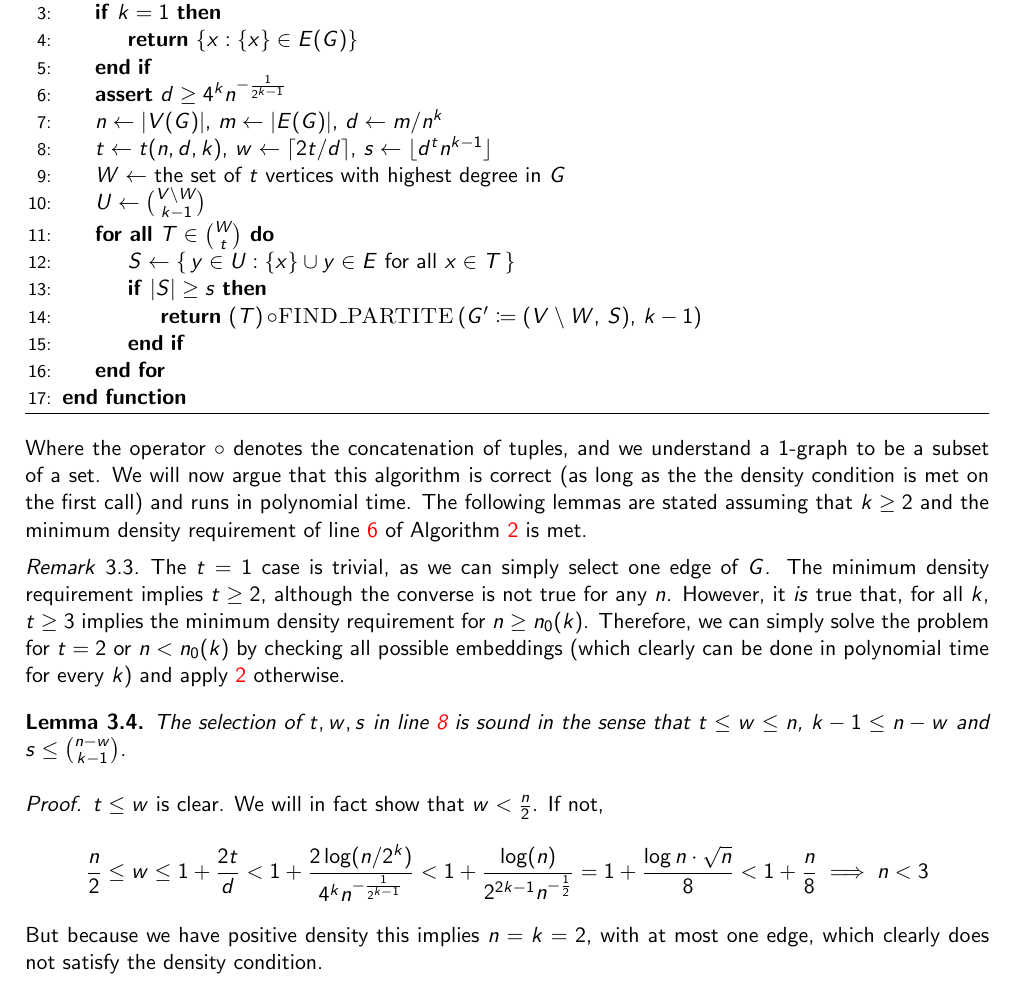
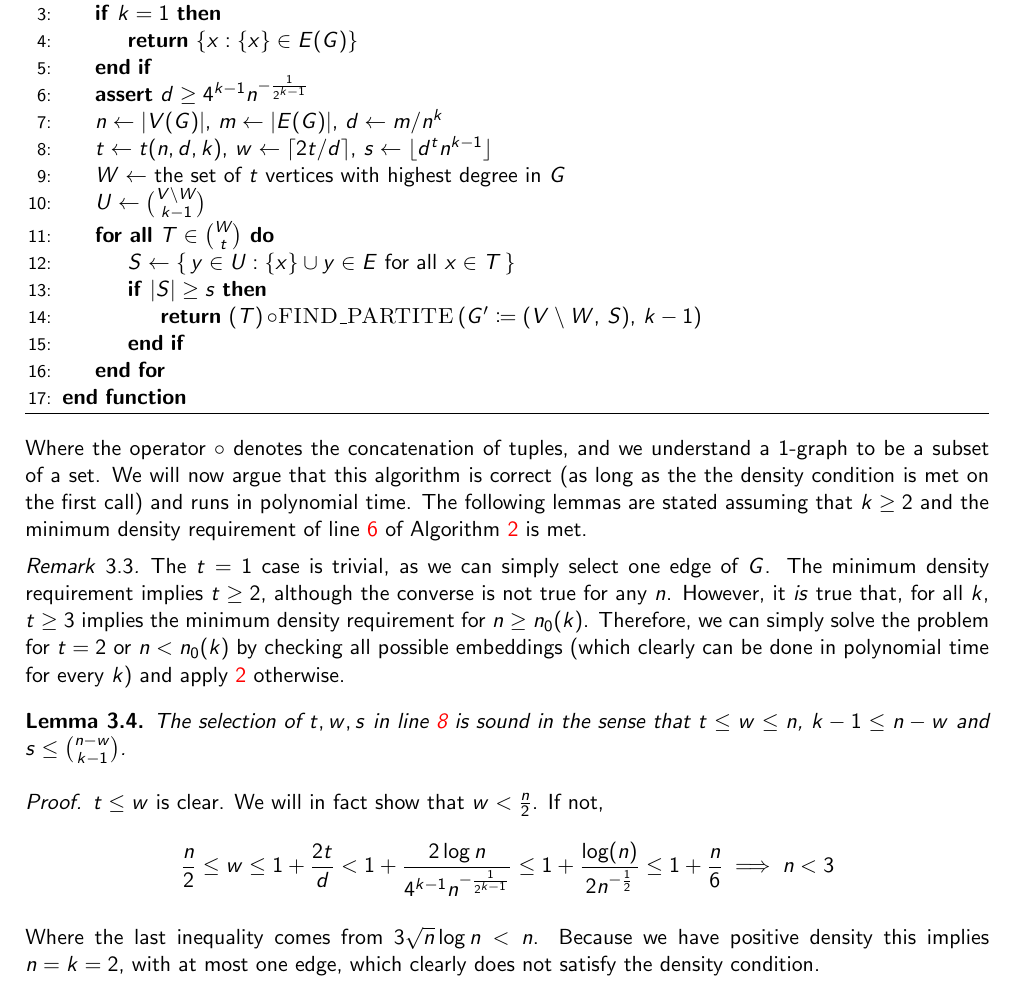
Before and after one commit to ferranEspuna/TFM, a LaTeX thesis (src/thesis.tex, which reads src/sections/algorithm.tex): part of page 11 of 14, cut so that both start at the same text. Compiled offline with pdfLaTeX.

Commit message:
started correcting minimum density and t value.

```diff
--- a/src/sections/algorithm.tex
+++ b/src/sections/algorithm.tex
@@ -79,7 +79,7 @@ $n$ vertices and $m = d n^k$ with part size
                 \State \Return $\{x : \{x\} \in E(G)\}$
             \EndIf
 
-            \State \textbf{assert} $d \geq 4^k n^{-\frac{1}{2^{k-1}}}$ \label{line:min_density}
+            \State \textbf{assert} $d \geq 4^{k-1} n^{-\frac{1}{2^{k-1}}}$ \label{line:min_density}
             \State $n \gets |V(G)|,\, m \gets |E(G)|,\, d \gets m/n^k$
             \State $t \gets t(n, d, k),\, w \gets \lceil 2t/d \rceil,\, s \gets \lfloor d^t n^{k-1} \rfloor$ \label{line:tws}
             \State $W \gets$ the set of $t$ vertices with highest degree in $G$ \label{line:W}
@@ -123,13 +123,16 @@ the minimum density requirement of line~\ref{line:min_density} of Algorithm~\ref
         \[
             \frac{n}{2} \leq
             w \leq 1 + \frac{2t}{d} <
-            1 + \frac{2 \log (n/2^k)}{4^k n^{-\frac{1}{2^{k-1}}}} <
-            1 + \frac{\log(n)}{2^{2k-1} n^{-\frac{1}{2}}} =
-            1 + \frac{\log n \cdot \sqrt {n}}{8} <
-            1 + \frac{n}{8} \implies n < 3
+            1 + \frac{2 \log n}{4^{k-1} n^{-\frac{1}{2^{k-1}}}} \leq
+            1 + \frac{\log(n)}{2 n^{-\frac{1}{2}}} \leq
+            1 + \frac{n}{6} \implies n < 3
         \]
-        But because we have positive density this implies $n = k = 2$, with at most one edge, which clearly
+
+        Where the last inequality comes from $3 \sqrt {n} \log n < n$.
+        Because we have positive density this implies $n = k = 2$, with at most one edge, which clearly
         does not satisfy the density condition.
+
+        % TODO correctness starts here.
 
         We can also show that $k < \frac{n}{2}$.
         If not,
```
Also changed, not shown: out/recursive.pdf, out/thesis.pdf.
